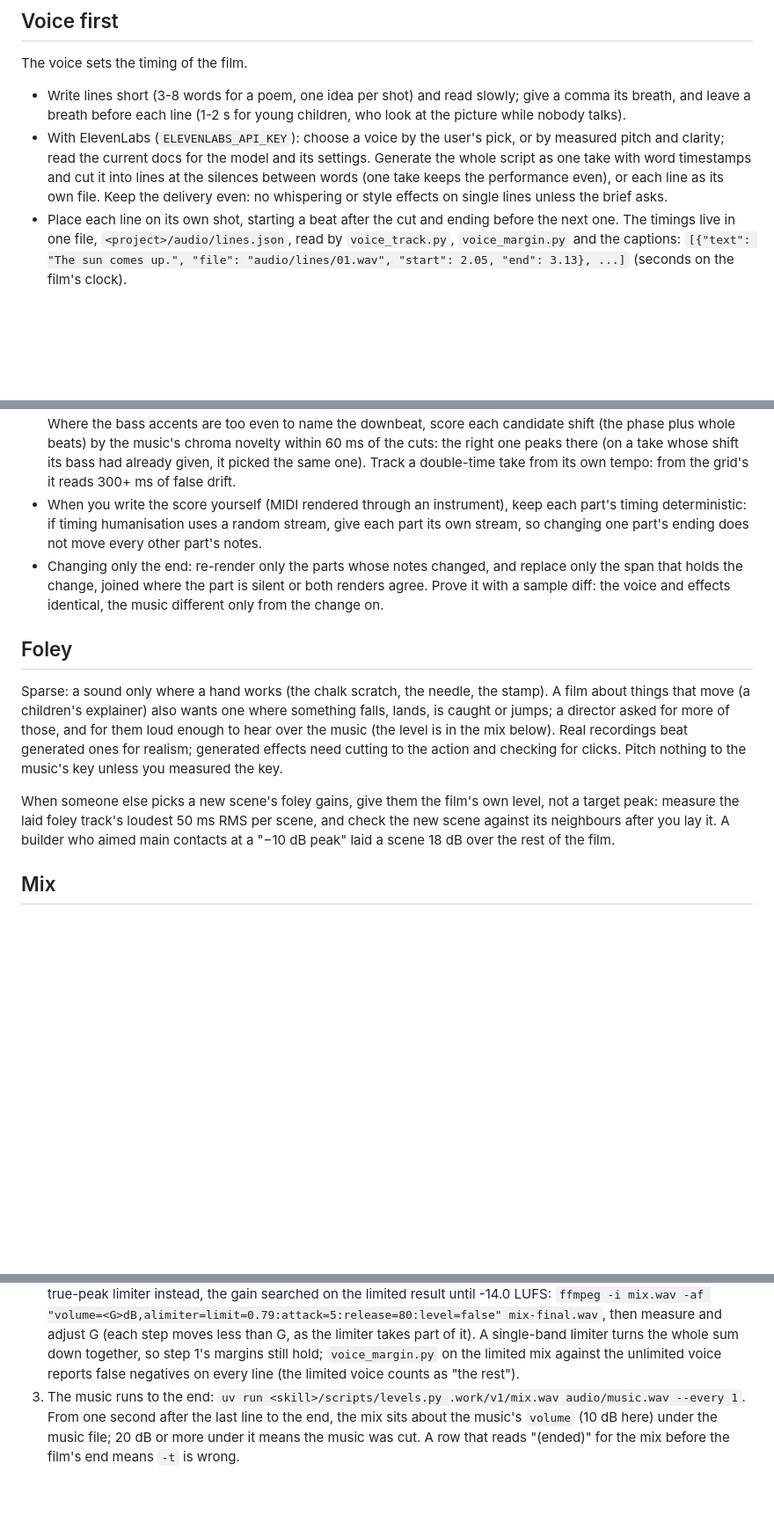
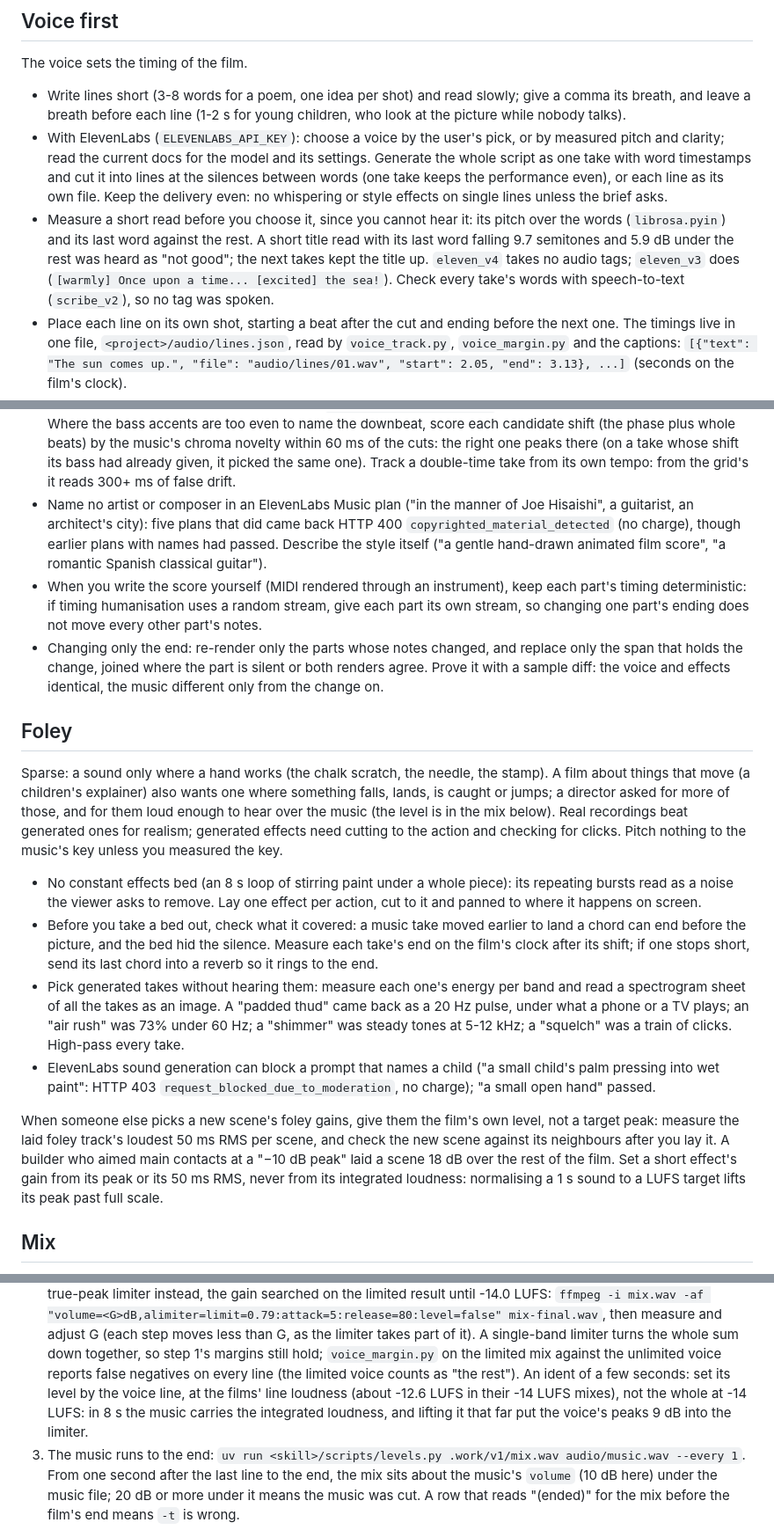
Before and after one commit to pedro-pscunha/beautiful-motion, a Markdown page: references/sound.md, 3 parts joined by grey strips. Shown at 88% size. Rendered like a GitHub page; blank space fills up the shorter version.

Commit message:
Sound effects, short reads, idents and WebGL paint: rules from an 8 s opening
- Foley: no constant effects bed; check what a bed covered (a shifted music take can end before the picture);
  pick generated takes by their energy per band and a spectrogram sheet; ElevenLabs sound generation can block a
  prompt that names a child; set a short effect's gain from its peak, not its integrated loudness.
- Voice: measure a short read's pitch and its last word; eleven_v4 takes no audio tags, eleven_v3 does; check
  every take's words with speech-to-text. Music: name no artist in an ElevenLabs Music plan.
- An ident's level comes from its voice line at the films' line loudness, not the whole at -14 LUFS.
- Motion: strokes that grow start at nothing and grow evenly; a stroke in a flow keeps its birth colour; overlays
  fade in from 0. Craft: headless Chromium's WebGL2 (SwiftShader) and what an impasto pass costs.

```diff
--- a/references/sound.md
+++ b/references/sound.md
@@ -12,6 +12,11 @@ The voice sets the timing of the film.
   the current docs for the model and its settings. Generate the whole script as one take with word timestamps and cut
   it into lines at the silences between words (one take keeps the performance even), or each line as its own file.
   Keep the delivery even: no whispering or style effects on single lines unless the brief asks.
+- Measure a short read before you choose it, since you cannot hear it: its pitch over the words (`librosa.pyin`) and
+  its last word against the rest. A short title read with its last word falling 9.7 semitones and 5.9 dB under the
+  rest was heard as "not good"; the next takes kept the title up. `eleven_v4` takes no audio tags; `eleven_v3` does
+  (`[warmly] Once upon a time... [excited] the sea!`). Check every take's words with speech-to-text (`scribe_v2`), so
+  no tag was spoken.
 - Place each line on its own shot, starting a beat after the cut and ending before the next one. The timings live in
   one file, `<project>/audio/lines.json`, read by `voice_track.py`, `voice_margin.py` and the captions:
   `[{"text": "The sun comes up.", "file": "audio/lines/01.wav", "start": 2.05, "end": 3.13}, ...]` (seconds on the
@@ -56,6 +61,10 @@ which float keeps and normalisation brings down, where 16- or 24-bit would clip
   music's chroma novelty within 60 ms of the cuts: the right one peaks there (on a take whose shift its bass had
   already given, it picked the same one). Track a double-time take from its own tempo: from the grid's it reads 300+ ms
   of false drift.
+- Name no artist or composer in an ElevenLabs Music plan ("in the manner of Joe Hisaishi", a guitarist, an architect's
+  city): five plans that did came back HTTP 400 `copyrighted_material_detected` (no charge), though earlier plans with
+  names had passed. Describe the style itself ("a gentle hand-drawn animated film score", "a romantic Spanish classical
+  guitar").
 - When you write the score yourself (MIDI rendered through an instrument), keep each part's timing deterministic: if
   timing humanisation uses a random stream, give each part its own stream, so changing one part's ending does not move
   every other part's notes.
@@ -71,9 +80,22 @@ those, and for them loud enough to hear over the music (the level is in the mix
 ones for realism; generated effects need cutting to the action and checking for clicks. Pitch nothing to the music's
 key unless you measured the key.
 
+- No constant effects bed (an 8 s loop of stirring paint under a whole piece): its repeating bursts read as a noise the
+  viewer asks to remove. Lay one effect per action, cut to it and panned to where it happens on screen.
+- Before you take a bed out, check what it covered: a music take moved earlier to land a chord can end before the
+  picture, and the bed hid the silence. Measure each take's end on the film's clock after its shift; if one stops
+  short, send its last chord into a reverb so it rings to the end.
+- Pick generated takes without hearing them: measure each one's energy per band and read a spectrogram sheet of all the
+  takes as an image. A "padded thud" came back as a 20 Hz pulse, under what a phone or a TV plays; an "air rush" was 73%
+  under 60 Hz; a "shimmer" was steady tones at 5-12 kHz; a "squelch" was a train of clicks. High-pass every take.
+- ElevenLabs sound generation can block a prompt that names a child ("a small child's palm pressing into wet paint":
+  HTTP 403 `request_blocked_due_to_moderation`, no charge); "a small open hand" passed.
+
 When someone else picks a new scene's foley gains, give them the film's own level, not a target peak: measure the
 laid foley track's loudest 50 ms RMS per scene, and check the new scene against its neighbours after you lay it. A
 builder who aimed main contacts at a "−10 dB peak" laid a scene 18 dB over the rest of the film.
+Set a short effect's gain from its peak or its 50 ms RMS, never from its integrated loudness: normalising a 1 s sound
+to a LUFS target lifts its peak past full scale.
 
 ## Mix
 
@@ -130,6 +152,9 @@ Then measure, in this order:
    then measure and adjust G (each step moves less than G, as the limiter takes part of it). A single-band
    limiter turns the whole sum down together, so step 1's margins still hold; `voice_margin.py` on the limited
    mix against the unlimited voice reports false negatives on every line (the limited voice counts as "the rest").
+   An ident of a few seconds: set its level by the voice line, at the films' line loudness (about -12.6 LUFS in their
+   -14 LUFS mixes), not the whole at -14 LUFS: in 8 s the music carries the integrated loudness, and lifting it that
+   far put the voice's peaks 9 dB into the limiter.
 3. The music runs to the end: `uv run <skill>/scripts/levels.py .work/v1/mix.wav audio/music.wav --every 1`. From
    one second after the last line to the end, the mix sits about the music's `volume` (10 dB here) under the music
    file; 20 dB or more under it means the music was cut. A row that reads "(ended)" for the mix before the film's
```
Also changed, not shown: references/craft.md (+4 -1 lines), references/techniques.md (+6 -0 lines).
